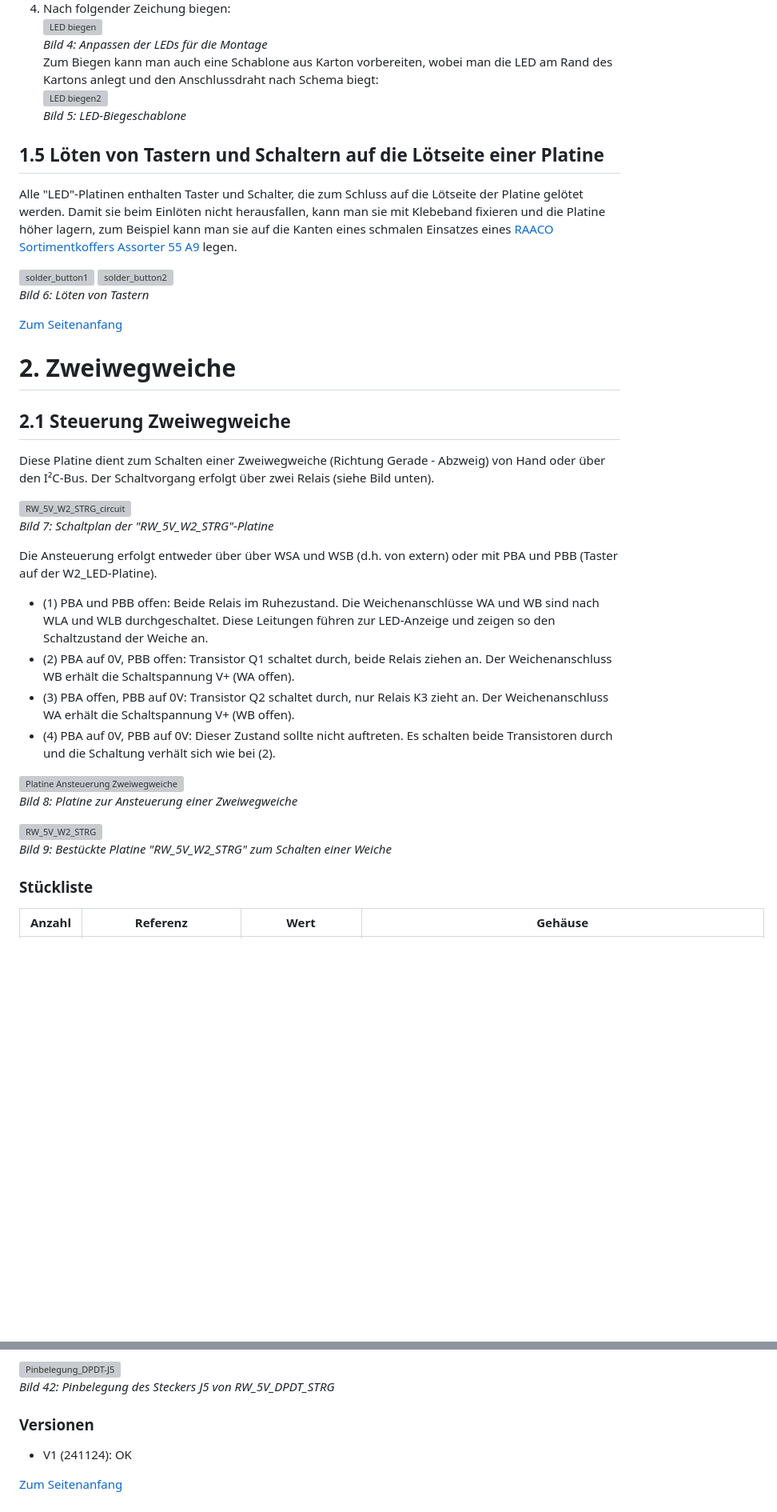
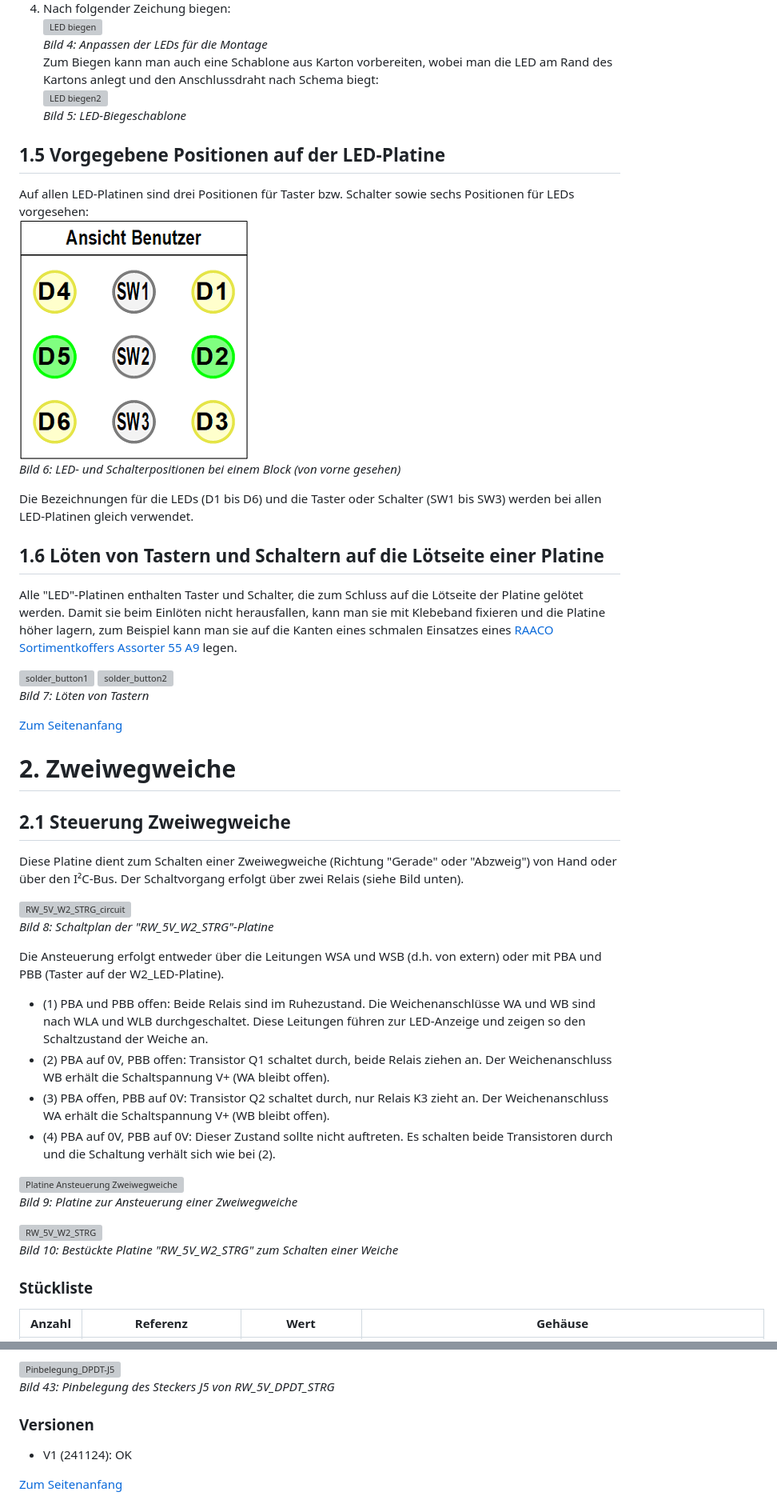
Before and after one commit to khartinger/RCC5V, a Markdown page: fab/rcc4_block/LIESMICH.md, 2 parts joined by grey strips. Shown at 80% size. Drawn GitHub-style; pictures changed too: images/300_block_cover.png (added); blank space fills up the shorter version; grey boxes are pictures that could not be loaded.

Commit message:
Update LIESMICH

```diff
--- a/fab/rcc4_block/LIESMICH.md
+++ b/fab/rcc4_block/LIESMICH.md
@@ -42,12 +42,18 @@ Zum Biegen kann man auch eine Schablone aus Karton vorbereiten, wobei man die LE
 ![LED biegen2](/images/200_LED_config2.png "LED biegen2")
 _Bild 5: LED-Biegeschablone_
 
+## 1.5 Vorgegebene Positionen auf der LED-Platine
+Auf allen LED-Platinen sind drei Positionen für Taster bzw. Schalter sowie sechs Positionen für LEDs vorgesehen:
+![LED- und Schalterpositionen](/images/300_block_cover.png "LED- und Schalterpositionen")
+_Bild 6: LED- und Schalterpositionen bei einem Block (von vorne gesehen)_
 
-## 1.5 Löten von Tastern und Schaltern auf die Lötseite einer Platine
+Die Bezeichnungen für die LEDs (D1 bis D6) und die Taster oder Schalter (SW1 bis SW3) werden bei allen LED-Platinen gleich verwendet.
+
+## 1.6 Löten von Tastern und Schaltern auf die Lötseite einer Platine
 Alle "LED"-Platinen enthalten Taster und Schalter, die zum Schluss auf die Lötseite der Platine gelötet werden. Damit sie beim Einlöten nicht herausfallen, kann man sie mit Klebeband fixieren und die Platine höher lagern, zum Beispiel kann man sie auf die Kanten eines schmalen Einsatzes eines [RAACO Sortimentkoffers Assorter 55 A9](https://www.reichelt.de/at/de/sortimentseinsatz-a9-1-39-x-47-x-55-mm-raaco-a9-1-p29322.html?r=1) legen.
 
 ![solder_button1](/images/200_solder_button1.png "solder_button1") ![solder_button2](/images/200_solder_button2.png "solder_button2")
-_Bild 6: Löten von Tastern_
+_Bild 7: Löten von Tastern_
 
 [Zum Seitenanfang](#up)
 <a name="x20"></a>
@@ -55,22 +61,22 @@ _Bild 6: Löten von Tastern_
 # 2. Zweiwegweiche
 
 ## 2.1 Steuerung Zweiwegweiche
-Diese Platine dient zum Schalten einer Zweiwegweiche (Richtung Gerade - Abzweig) von Hand oder über den I²C-Bus. Der Schaltvorgang erfolgt über zwei Relais (siehe Bild unten).
+Diese Platine dient zum Schalten einer Zweiwegweiche (Richtung "Gerade" oder "Abzweig") von Hand oder über den I²C-Bus. Der Schaltvorgang erfolgt über zwei Relais (siehe Bild unten).
 
 ![RW_5V_W2_STRG_circuit](/images/600_RW_5V_W2_STRG_circuit.png "RW_5V_W2_STRG_circuit")
-_Bild 7: Schaltplan der "RW_5V_W2_STRG"-Platine_
+_Bild 8: Schaltplan der "RW_5V_W2_STRG"-Platine_
 
-Die Ansteuerung erfolgt entweder über über WSA und WSB (d.h. von extern) oder mit PBA und PBB (Taster auf der W2_LED-Platine).
-* (1) PBA und PBB offen: Beide Relais im Ruhezustand. Die Weichenanschlüsse WA und WB sind nach WLA und WLB durchgeschaltet. Diese Leitungen führen zur LED-Anzeige und zeigen so den Schaltzustand der Weiche an.
-* (2) PBA auf 0V, PBB offen: Transistor Q1 schaltet durch, beide Relais ziehen an. Der Weichenanschluss WB erhält die Schaltspannung V+ (WA offen).
-* (3) PBA offen, PBB auf 0V: Transistor Q2 schaltet durch, nur Relais K3 zieht an. Der Weichenanschluss WA erhält die Schaltspannung V+ (WB offen).
+Die Ansteuerung erfolgt entweder über die Leitungen WSA und WSB (d.h. von extern) oder mit PBA und PBB (Taster auf der W2_LED-Platine).
+* (1) PBA und PBB offen: Beide Relais sind im Ruhezustand. Die Weichenanschlüsse WA und WB sind nach WLA und WLB durchgeschaltet. Diese Leitungen führen zur LED-Anzeige und zeigen so den Schaltzustand der Weiche an.
+* (2) PBA auf 0V, PBB offen: Transistor Q1 schaltet durch, beide Relais ziehen an. Der Weichenanschluss WB erhält die Schaltspannung V+ (WA bleibt offen).
+* (3) PBA offen, PBB auf 0V: Transistor Q2 schaltet durch, nur Relais K3 zieht an. Der Weichenanschluss WA erhält die Schaltspannung V+ (WB bleibt offen).
 * (4) PBA auf 0V, PBB auf 0V: Dieser Zustand sollte nicht auftreten. Es schalten beide Transistoren durch und die Schaltung verhält sich wie bei (2).
 
 ![Platine Ansteuerung Zweiwegweiche](/images/pcb_f/PCB_F_RW_5V_W2_STRG_V2.png "Platine Ansteuerung Zweiwegweiche")
-_Bild 8: Platine zur Ansteuerung einer Zweiwegweiche_
+_Bild 9: Platine zur Ansteuerung einer Zweiwegweiche_
 
 ![RW_5V_W2_STRG](/images/300_RW_5V_W2_STRG_V2.png "RW_5V_W2_STRG")
-_Bild 9: Bestückte Platine "RW_5V_W2_STRG" zum Schalten einer Weiche_
+_Bild 10: Bestückte Platine "RW_5V_W2_STRG" zum Schalten einer Weiche_
 
 
 ### Stückliste
@@ -637,7 +644,7 @@ Unterer Schalter gedrückt: An J3-Pin5 liegt IN+ und an J3-Pin6 liegt IN- an. J3
 Mit dem Demoprogamm kann mit der DCC-Adresse 41 der Umschalter betätigt werden.
 
 ![Pinbelegung_DPDT-J5](/images/200_J5_pins_DPDT.png "Pinbelegung DPDT-J5")
-_Bild 42: Pinbelegung des Steckers J5 von RW_5V_DPDT_STRG_
+_Bild 43: Pinbelegung des Steckers J5 von RW_5V_DPDT_STRG_
 
 ### Versionen
 * V1 (241124): OK
```
Also changed, not shown: other parts of fab/rcc4_block/LIESMICH.md (+35 -34 lines), images/o_block_cover.png (added), 1 other file.
